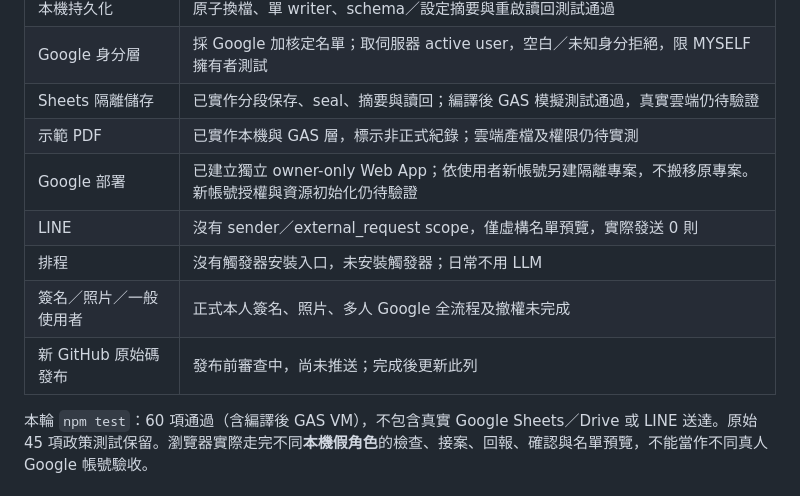
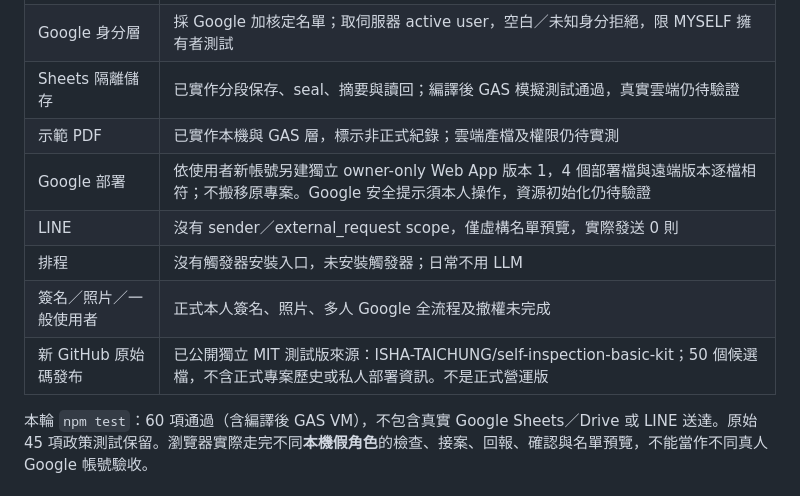
Before and after one commit to ISHA-TAICHUNG/self-inspection-basic-kit, a Markdown page: docs/IMPLEMENTATION_STATUS.md, the part around the change. GitHub-like rendering.

```diff
--- a/docs/IMPLEMENTATION_STATUS.md
+++ b/docs/IMPLEMENTATION_STATUS.md
@@ -14,11 +14,11 @@
 | Google 身分層 | 採 Google 加核定名單；取伺服器 active user，空白／未知身分拒絕，限 MYSELF 擁有者測試 |
 | Sheets 隔離儲存 | 已實作分段保存、seal、摘要與讀回；編譯後 GAS 模擬測試通過，真實雲端仍待驗證 |
 | 示範 PDF | 已實作本機與 GAS 層，標示非正式紀錄；雲端產檔及權限仍待實測 |
-| Google 部署 | 已建立獨立 owner-only Web App；依使用者新帳號另建隔離專案，不搬移原專案。新帳號授權與資源初始化仍待驗證 |
+| Google 部署 | 依使用者新帳號另建獨立 owner-only Web App 版本 1，4 個部署檔與遠端版本逐檔相符；不搬移原專案。Google 安全提示須本人操作，資源初始化仍待驗證 |
 | LINE | 沒有 sender／external_request scope，僅虛構名單預覽，實際發送 0 則 |
 | 排程 | 沒有觸發器安裝入口，未安裝觸發器；日常不用 LLM |
 | 簽名／照片／一般使用者 | 正式本人簽名、照片、多人 Google 全流程及撤權未完成 |
-| 新 GitHub 原始碼發布 | 發布前審查中，尚未推送；完成後更新此列 |
+| 新 GitHub 原始碼發布 | 已公開獨立 MIT 測試版來源：ISHA-TAICHUNG/self-inspection-basic-kit；50 個候選檔，不含正式專案歷史或私人部署資訊。不是正式營運版 |
 
 本輪 `npm test`：60 項通過（含編譯後 GAS VM），不包含真實 Google Sheets／Drive 或 LINE 送達。原始 45 項政策測試保留。瀏覽器實際走完不同**本機假角色**的檢查、接案、回報、確認與名單預覽，不能當作不同真人 Google 帳號驗收。
 
```
Also changed, not shown: README.md (+1 -1 lines), prompts/BUILD_WITH_AI.md (+4 -3 lines).
